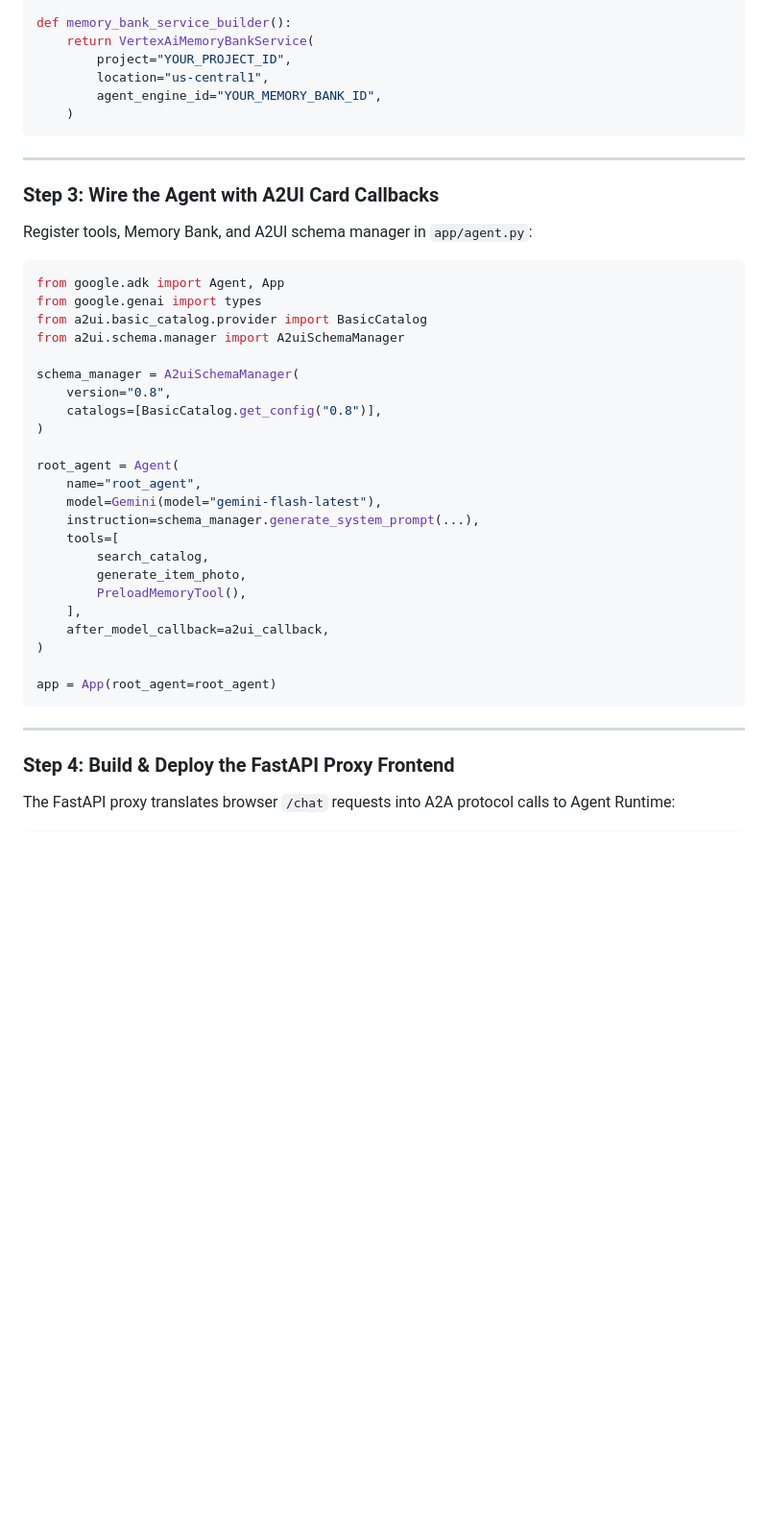
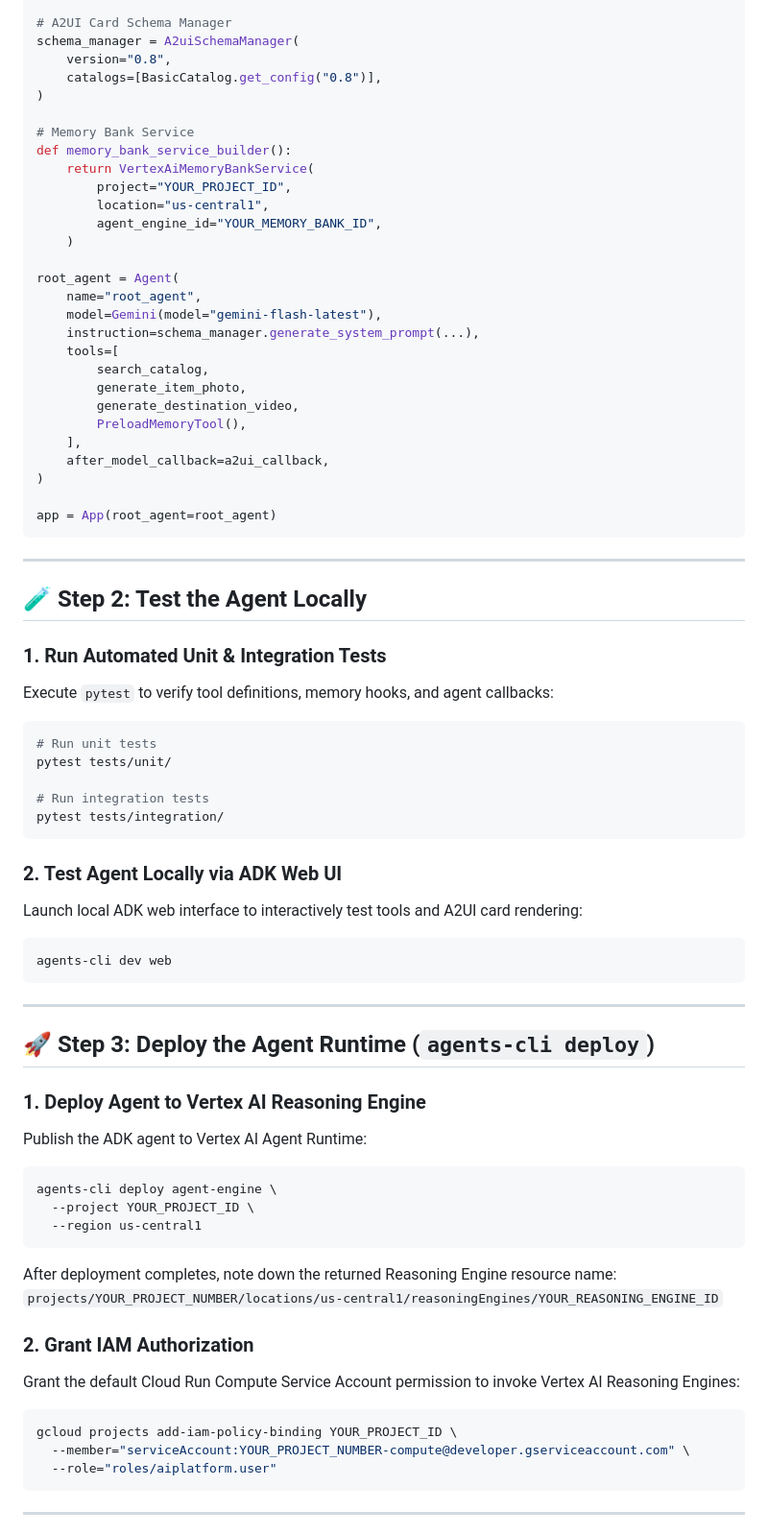
Before and after one commit to pvyamuna/buildwithgemini-globetrotter-travel-concierge, a Markdown page: BUILD_SIMILAR_AGENT.md, the part around one of its changes. Shown at 96% size. Rendered like a GitHub page; blank space fills up the shorter version.

````diff
--- a/BUILD_SIMILAR_AGENT.md
+++ b/BUILD_SIMILAR_AGENT.md
@@ -84,27 +56,17 @@ from google.adk.tools import PreloadMemoryTool
 
+# A2UI Card Schema Manager
+schema_manager = A2uiSchemaManager(
+    version="0.8",
+    catalogs=[BasicCatalog.get_config("0.8")],
+)
+
+# Memory Bank Service
 def memory_bank_service_builder():
     return VertexAiMemoryBankService(
         project="YOUR_PROJECT_ID",
         location="us-central1",
         agent_engine_id="YOUR_MEMORY_BANK_ID",
     )
-```
-
----
-
-### Step 3: Wire the Agent with A2UI Card Callbacks
-Register tools, Memory Bank, and A2UI schema manager in `app/agent.py`:
-
-```python
-from google.adk import Agent, App
-from google.genai import types
-from a2ui.basic_catalog.provider import BasicCatalog
-from a2ui.schema.manager import A2uiSchemaManager
-
-schema_manager = A2uiSchemaManager(
-    version="0.8",
-    catalogs=[BasicCatalog.get_config("0.8")],
-)
 
 root_agent = Agent(
     name="root_agent",
@@ -113,6 +75,7 @@ root_agent = Agent(
     tools=[
         search_catalog,
         generate_item_photo,
+        generate_destination_video,
         PreloadMemoryTool(),
     ],
     after_model_callback=a2ui_callback,
@@ -123,5 +86,50 @@ app = App(root_agent=root_agent)
 
 ---
 
-### Step 4: Build & Deploy the FastAPI Proxy Frontend
-The FastAPI proxy translates browser `/chat` requests into A2A protocol calls to Agent Runtime:
+## 🧪 Step 2: Test the Agent Locally
+
+### 1. Run Automated Unit & Integration Tests
+Execute `pytest` to verify tool definitions, memory hooks, and agent callbacks:
+
+```bash
+# Run unit tests
+pytest tests/unit/
+
+# Run integration tests
+pytest tests/integration/
+```
+
+### 2. Test Agent Locally via ADK Web UI
+Launch local ADK web interface to interactively test tools and A2UI card rendering:
+
+```bash
+agents-cli dev web
+```
+
+---
+
+## 🚀 Step 3: Deploy the Agent Runtime (`agents-cli deploy`)
+
+### 1. Deploy Agent to Vertex AI Reasoning Engine
+Publish the ADK agent to Vertex AI Agent Runtime:
+
+```bash
+agents-cli deploy agent-engine \
+  --project YOUR_PROJECT_ID \
+  --region us-central1
+```
+
+After deployment completes, note down the returned Reasoning Engine resource name:
+`projects/YOUR_PROJECT_NUMBER/locations/us-central1/reasoningEngines/YOUR_REASONING_ENGINE_ID`
+
+### 2. Grant IAM Authorization
+Grant the default Cloud Run Compute Service Account permission to invoke Vertex AI Reasoning Engines:
+
+```bash
+gcloud projects add-iam-policy-binding YOUR_PROJECT_ID \
+  --member="serviceAccount:YOUR_PROJECT_NUMBER-compute@developer.gserviceaccount.com" \
+  --role="roles/aiplatform.user"
+```
+
+---
+
````
Also changed, not shown: other parts of BUILD_SIMILAR_AGENT.md (+76 -68 lines).
